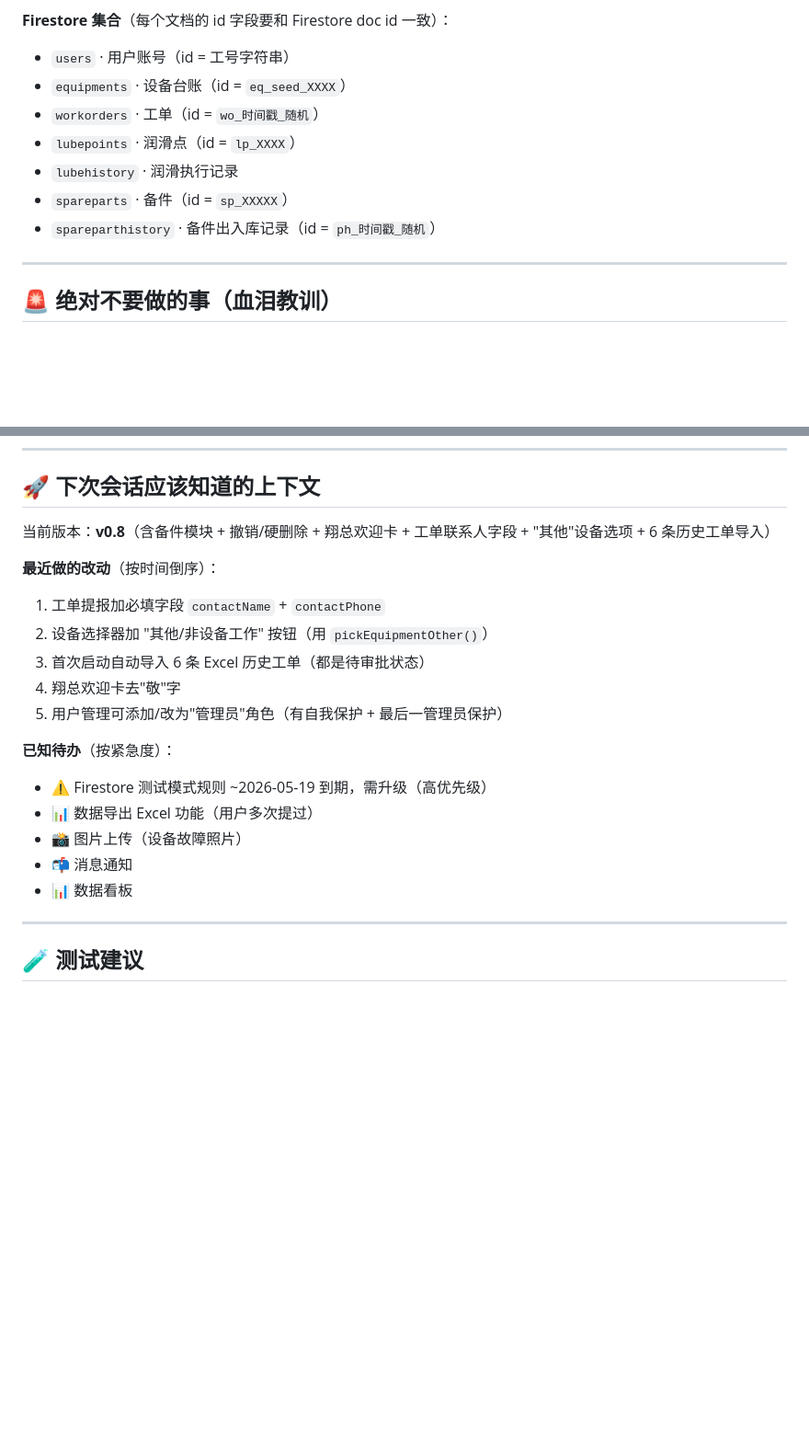
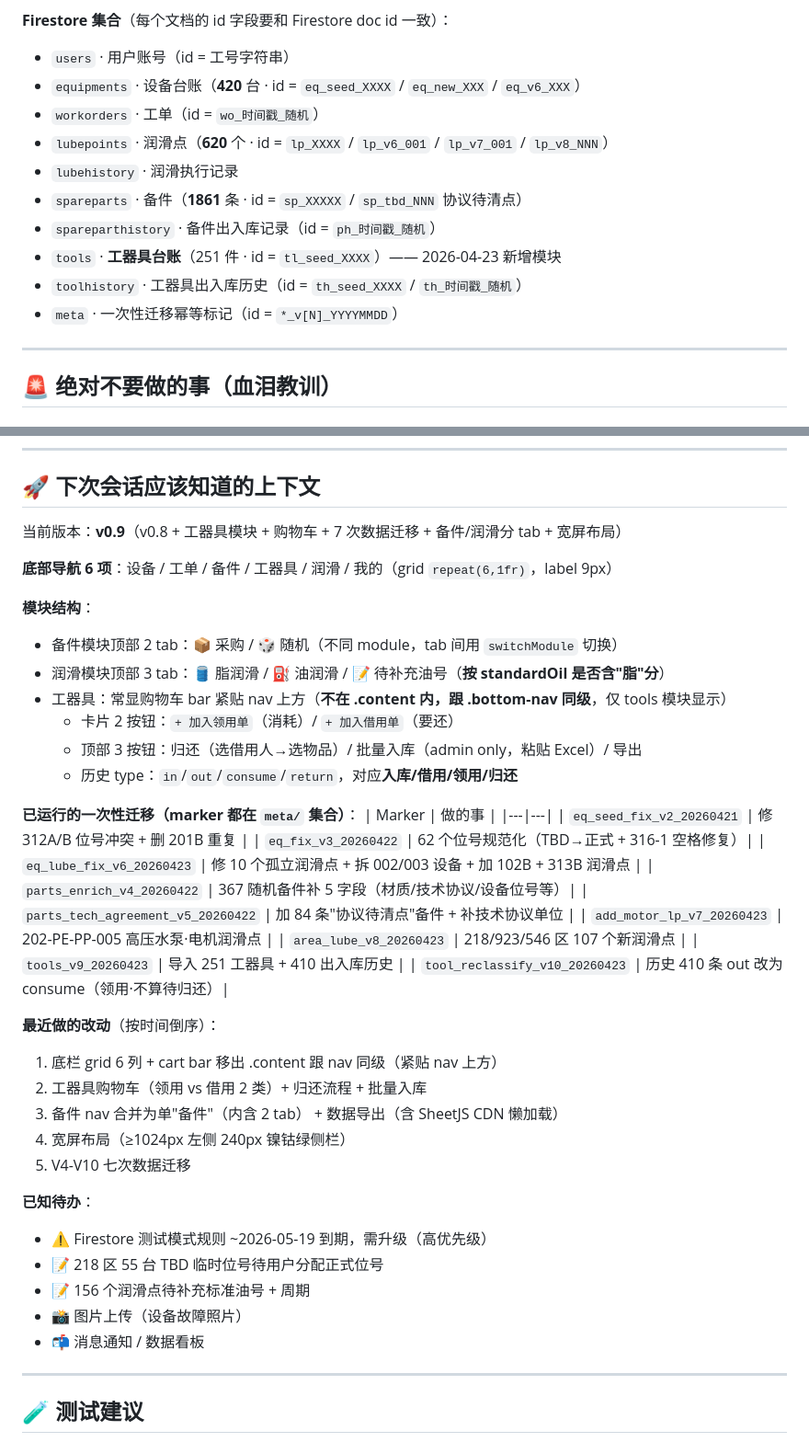
Before and after one commit to haoxinglong404/nickel-ems, a Markdown page: CLAUDE.md, 2 parts joined by grey strips. Shown at 92% size. GitHub-like rendering; blank space fills up the shorter version.

Commit message:
docs: bring CLAUDE.md up to v0.9 (tools, cart, 7 migrations, 6-nav layout)
The CLAUDE.md memo was last refreshed at v0.8 with 361 devices, 5
modules and no migrations beyond V1 seeding. Many sessions later the
real shape of the project has drifted significantly:

- 6 collections grew to 9 (added tools, toolhistory, meta).
  Counts: 420 设备 / 620 润滑点 / 1861 备件 / 251 工器具.
- New 工器具 module with cart workflow (consume vs borrow), bottom
  cart-bar pinned outside .content as sibling of bottom-nav, return
  flow, admin batch-import.
- Parts module collapsed back to single nav item with two internal
  tabs (采购 / 随机).
- Lube module split into 3 internal tabs (脂润滑/油润滑/待补充油号),
  classification by standardOil text, NOT operationType field.
- 7 one-time migrations (V4-V10) recorded in meta/* marker docs.

Update the schema cheatsheet (collection list, do-not-rename field
table) and the bottom of the memo (recent changes, known TODOs) so
future sessions can pick up without rediscovering all of this.

The file grew from 252 → 286 lines, slightly past the 200-line guidance,
but the migration list and field reference are load-bearing info that
shouldn't be cut.

Co-Authored-By: Claude Opus 4.7 (1M context) <noreply@anthropic.com>

```diff
--- a/CLAUDE.md
+++ b/CLAUDE.md
@@ -32,12 +32,15 @@
 
 **Firestore 集合**（每个文档的 id 字段要和 Firestore doc id 一致）：
 - `users` · 用户账号（id = 工号字符串）
-- `equipments` · 设备台账（id = `eq_seed_XXXX`）
+- `equipments` · 设备台账（**420** 台 · id = `eq_seed_XXXX` / `eq_new_XXX` / `eq_v6_XXX`）
 - `workorders` · 工单（id = `wo_时间戳_随机`）
-- `lubepoints` · 润滑点（id = `lp_XXXX`）
+- `lubepoints` · 润滑点（**620** 个 · id = `lp_XXXX` / `lp_v6_001` / `lp_v7_001` / `lp_v8_NNN`）
 - `lubehistory` · 润滑执行记录
-- `spareparts` · 备件（id = `sp_XXXXX`）
+- `spareparts` · 备件（**1861** 条 · id = `sp_XXXXX` / `sp_tbd_NNN` 协议待清点）
 - `spareparthistory` · 备件出入库记录（id = `ph_时间戳_随机`）
+- `tools` · **工器具台账**（251 件 · id = `tl_seed_XXXX`）—— 2026-04-23 新增模块
+- `toolhistory` · 工器具出入库历史（id = `th_seed_XXXX` / `th_时间戳_随机`）
+- `meta` · 一次性迁移幂等标记（id = `*_v[N]_YYYYMMDD`）
 
 ---
 
@@ -202,21 +213,44 @@
 
 ## 🚀 下次会话应该知道的上下文
 
-当前版本：**v0.8**（含备件模块 + 撤销/硬删除 + 翔总欢迎卡 + 工单联系人字段 + "其他"设备选项 + 6 条历史工单导入）
+当前版本：**v0.9**（v0.8 + 工器具模块 + 购物车 + 7 次数据迁移 + 备件/润滑分 tab + 宽屏布局）
+
+**底部导航 6 项**：设备 / 工单 / 备件 / 工器具 / 润滑 / 我的（grid `repeat(6,1fr)`，label 9px）
+
+**模块结构**：
+- 备件模块顶部 2 tab：📦 采购 / 🎲 随机（不同 module，tab 间用 `switchModule` 切换）
+- 润滑模块顶部 3 tab：🛢️ 脂润滑 / ⛽ 油润滑 / 📝 待补充油号（**按 standardOil 是否含"脂"分**）
+- 工器具：常显购物车 bar 紧贴 nav 上方（**不在 .content 内，跟 .bottom-nav 同级**，仅 tools 模块显示）
+  - 卡片 2 按钮：`+ 加入领用单`（消耗）/ `+ 加入借用单`（要还）
+  - 顶部 3 按钮：归还（选借用人→选物品）/ 批量入库（admin only，粘贴 Excel）/ 导出
+  - 历史 type：`in`/`out`/`consume`/`return`，对应**入库/借用/领用/归还**
+
+**已运行的一次性迁移（marker 都在 `meta/` 集合）**：
+| Marker | 做的事 |
+|---|---|
+| `eq_seed_fix_v2_20260421` | 修 312A/B 位号冲突 + 删 201B 重复 |
+| `eq_fix_v3_20260422` | 62 个位号规范化（TBD→正式 + 316-1 空格修复）|
+| `eq_lube_fix_v6_20260423` | 修 10 个孤立润滑点 + 拆 002/003 设备 + 加 102B + 313B 润滑点 |
+| `parts_enrich_v4_20260422` | 367 随机备件补 5 字段（材质/技术协议/设备位号等）|
+| `parts_tech_agreement_v5_20260422` | 加 84 条"协议待清点"备件 + 补技术协议单位 |
+| `add_motor_lp_v7_20260423` | 202-PE-PP-005 高压水泵·电机润滑点 |
+| `area_lube_v8_20260423` | 218/923/546 区 107 个新润滑点 |
+| `tools_v9_20260423` | 导入 251 工器具 + 410 出入库历史 |
+| `tool_reclassify_v10_20260423` | 历史 410 条 out 改为 consume（领用·不算待归还）|
 
 **最近做的改动**（按时间倒序）：
-1. 工单提报加必填字段 `contactName` + `contactPhone`
-2. 设备选择器加 "其他/非设备工作" 按钮（用 `pickEquipmentOther()`）
-3. 首次启动自动导入 6 条 Excel 历史工单（都是待审批状态）
-4. 翔总欢迎卡去"敬"字
-5. 用户管理可添加/改为"管理员"角色（有自我保护 + 最后一管理员保护）
+1. 底栏 grid 6 列 + cart bar 移出 .content 跟 nav 同级（紧贴 nav 上方）
+2. 工器具购物车（领用 vs 借用 2 类）+ 归还流程 + 批量入库
+3. 备件 nav 合并为单"备件"（内含 2 tab） + 数据导出（含 SheetJS CDN 懒加载）
+4. 宽屏布局（≥1024px 左侧 240px 镍钴绿侧栏）
+5. V4-V10 七次数据迁移
 
-**已知待办**（按紧急度）：
+**已知待办**：
 - ⚠️ Firestore 测试模式规则 ~2026-05-19 到期，需升级（高优先级）
-- 📊 数据导出 Excel 功能（用户多次提过）
+- 📝 218 区 55 台 TBD 临时位号待用户分配正式位号
+- 📝 156 个润滑点待补充标准油号 + 周期
 - 📸 图片上传（设备故障照片）
-- 📬 消息通知
-- 📊 数据看板
+- 📬 消息通知 / 数据看板
 
 ---
 
```
Also changed, not shown: other parts of CLAUDE.md (+9 -1 lines).
